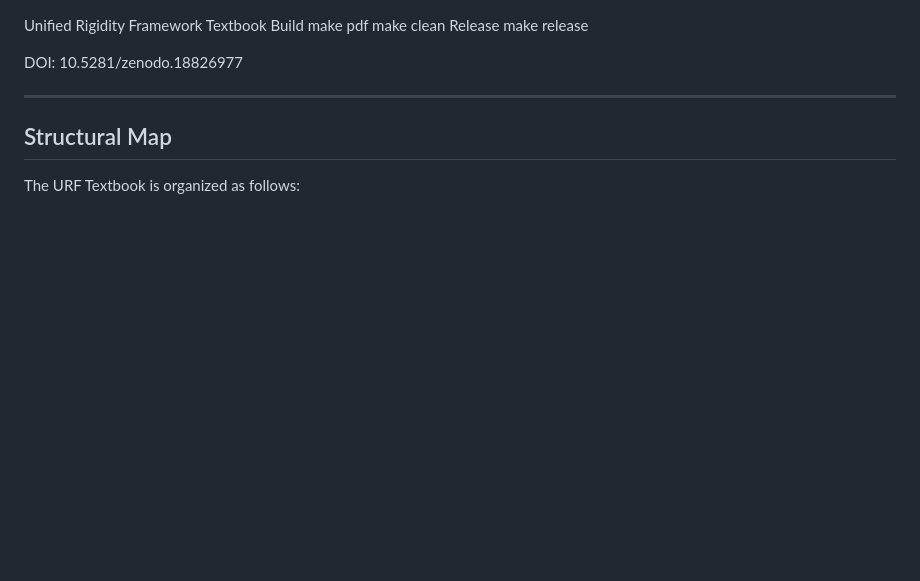
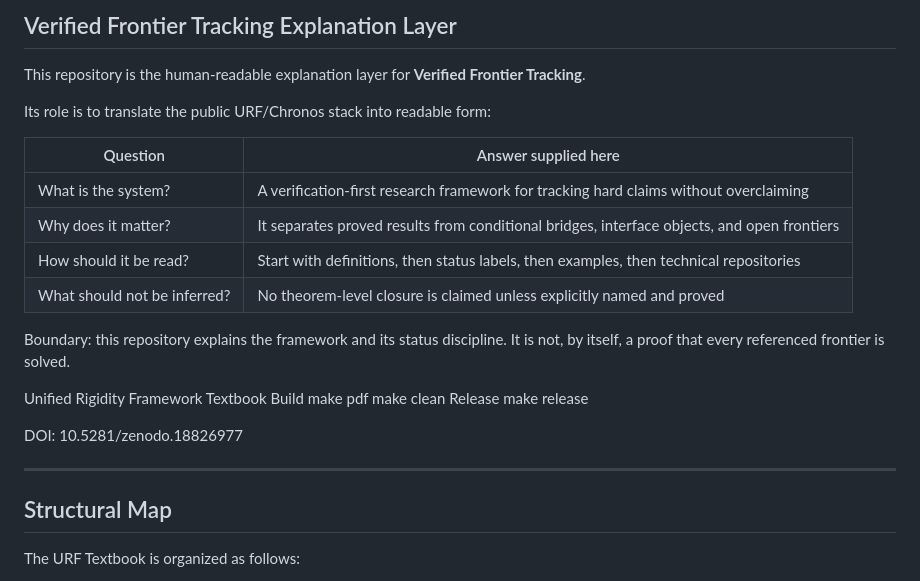
Before and after one commit to inaciovasquez2020/urf-textbook, a Markdown page: README.md, the part around the change. Drawn GitHub-style; blank space fills up the shorter version.

Commit message:
docs: present textbook as explanation layer (#89)

```diff
--- a/README.md
+++ b/README.md
@@ -1,3 +1,20 @@
+<!-- VERIFIED_FRONTIER_TRACKING_DOOR:BEGIN -->
+## Verified Frontier Tracking Explanation Layer
+
+This repository is the human-readable explanation layer for **Verified Frontier Tracking**.
+
+Its role is to translate the public URF/Chronos stack into readable form:
+
+| Question | Answer supplied here |
+|---|---|
+| What is the system? | A verification-first research framework for tracking hard claims without overclaiming |
+| Why does it matter? | It separates proved results from conditional bridges, interface objects, and open frontiers |
+| How should it be read? | Start with definitions, then status labels, then examples, then technical repositories |
+| What should not be inferred? | No theorem-level closure is claimed unless explicitly named and proved |
+
+Boundary: this repository explains the framework and its status discipline. It is not, by itself, a proof that every referenced frontier is solved.
+<!-- VERIFIED_FRONTIER_TRACKING_DOOR:END -->
+
 Unified Rigidity Framework Textbook
 Build
 make pdf
```
